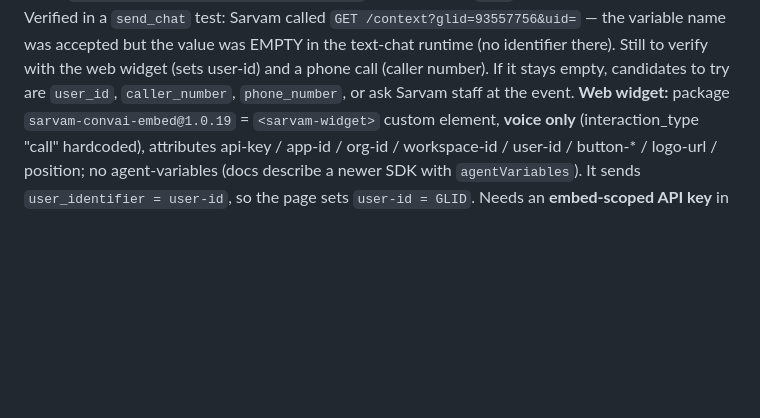
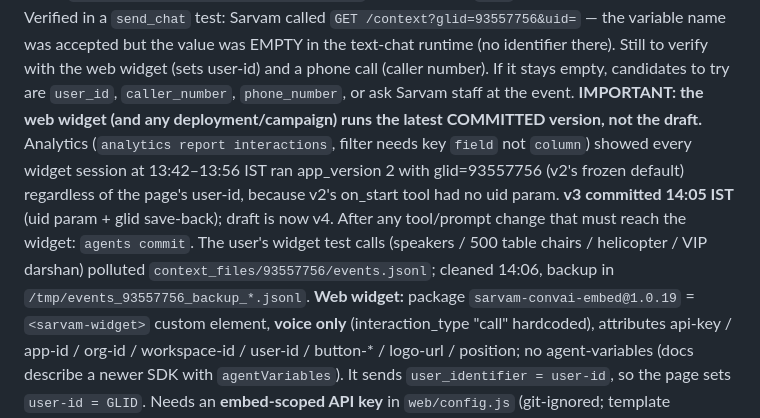
Before and after one commit to Ankulraja/vani-context, a Markdown page: CLAUDE.md, the part around the change. Rendered like a GitHub page; blank space fills up the shorter version.

Commit message:
Note widget runs committed version; v3 committed

```diff
--- a/CLAUDE.md
+++ b/CLAUDE.md
@@ -308,6 +308,13 @@ Verified in a `send_chat` test: Sarvam called `GET /context?glid=93557756&uid=`
 accepted but the value was EMPTY in the text-chat runtime (no identifier there). Still to verify with the
 web widget (sets user-id) and a phone call (caller number). If it stays empty, candidates to try are
 `user_id`, `caller_number`, `phone_number`, or ask Sarvam staff at the event.
+**IMPORTANT: the web widget (and any deployment/campaign) runs the latest COMMITTED version, not the draft.**
+Analytics (`analytics report interactions`, filter needs key `field` not `column`) showed every widget session
+at 13:42–13:56 IST ran app_version 2 with glid=93557756 (v2's frozen default) regardless of the page's
+user-id, because v2's on_start tool had no uid param. **v3 committed 14:05 IST** (uid param + glid save-back);
+draft is now v4. After any tool/prompt change that must reach the widget: `agents commit`.
+The user's widget test calls (speakers / 500 table chairs / helicopter / VIP darshan) polluted
+`context_files/93557756/events.jsonl`; cleaned 14:06, backup in `/tmp/events_93557756_backup_*.jsonl`.
 **Web widget:** package `sarvam-convai-embed@1.0.19` = `<sarvam-widget>` custom element, **voice only**
 (interaction_type "call" hardcoded), attributes api-key / app-id / org-id / workspace-id / user-id / button-*
 / logo-url / position; no agent-variables (docs describe a newer SDK with `agentVariables`). It sends
```
